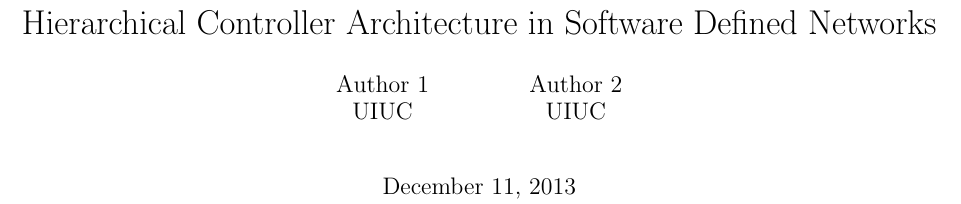
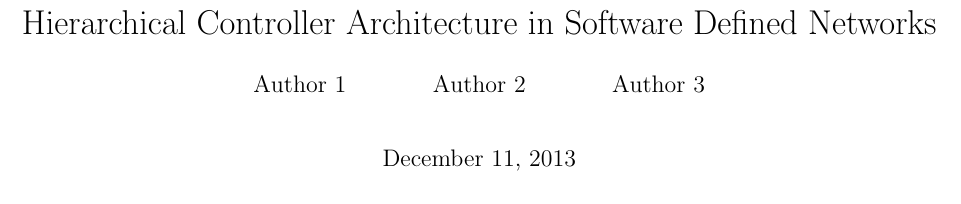
Before and after one commit to SwetaYamini/ACN, a LaTeX paper (paper/paper.tex): part of page 1 of 3, cut so that both start at the same text. Compiled offline with pdfLaTeX.

Commit message:
author list changed to length 3

```diff
--- a/paper/paper.tex
+++ b/paper/paper.tex
@@ -1,10 +1,11 @@
 \title{Hierarchical Controller Architecture in Software Defined Networks}
 \author{
         Author 1 \\
-        UIUC\\
             \and
         Author 2\\
-        UIUC\\
+        %UIUC\\
+			\and
+		Author 3\\
 }
 \date{\today}
 
```
